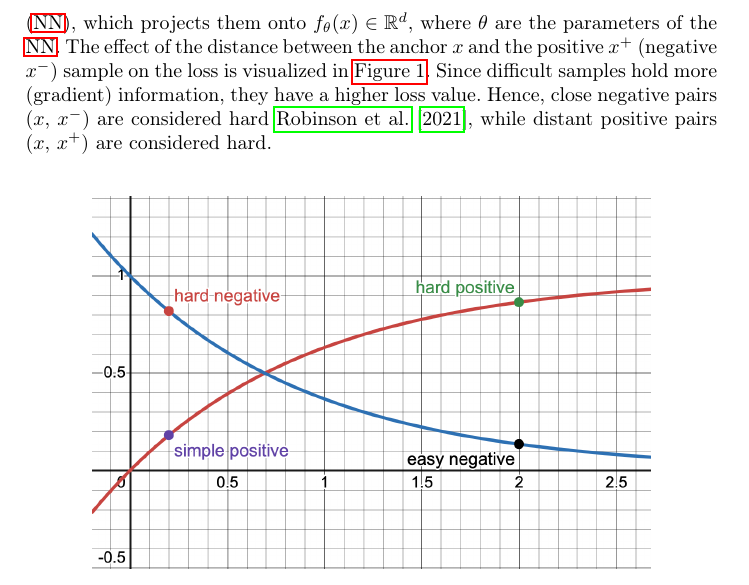
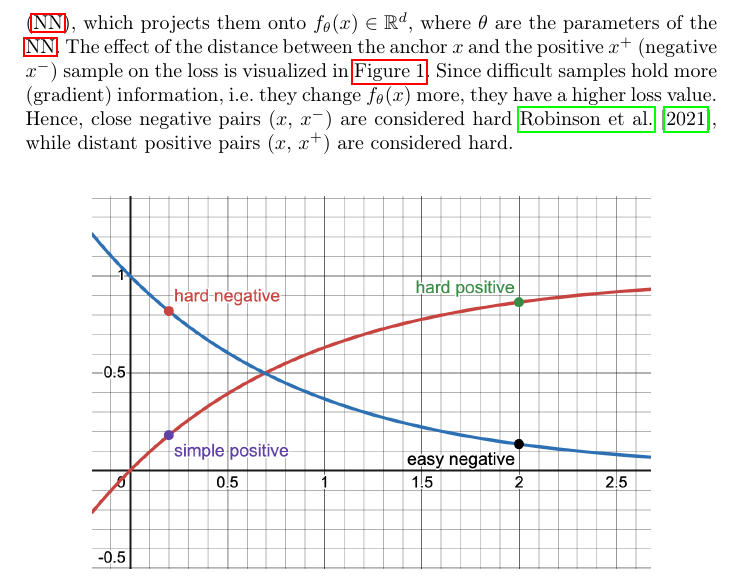
Before and after one commit to KlaraGtknst/master-seminar-ies, a LaTeX thesis (main.tex, which reads sections/introduction/motivation.tex): part of page 2 of 26, cut so that both start at the same text. Compiled offline with pdfLaTeX.

Commit message:
feat: Make proximity importance clearer

```diff
--- a/sections/introduction/motivation.tex
+++ b/sections/introduction/motivation.tex
@@ -5,8 +5,8 @@ Imagine images as input to a \ac{nn}, which projects them onto $f_{\theta}(x) \i
 where $\theta$ are the parameters of the \ac{nn}.
 The effect of the distance between the anchor $x$ and the positive $x^+$ (negative $x^-$)
 sample on the loss is visualized in \autoref{fig:hard_easy_samples_dist_effect_loss}.
-Since difficult samples hold more (gradient) information, they have a higher loss value.
-% TODO: intuition why
+Since difficult samples hold more (gradient) information,
+i.e. they change $f_{\theta}(x)$ more, they have a higher loss value.
 Hence, close negative pairs ($x$, $x^-$) are considered hard \citet{robinson_contrastive_2021},
 while distant positive pairs ($x$, $x^+$) are considered hard.
 
```
